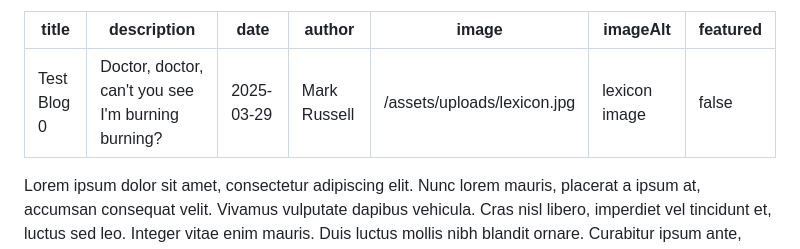
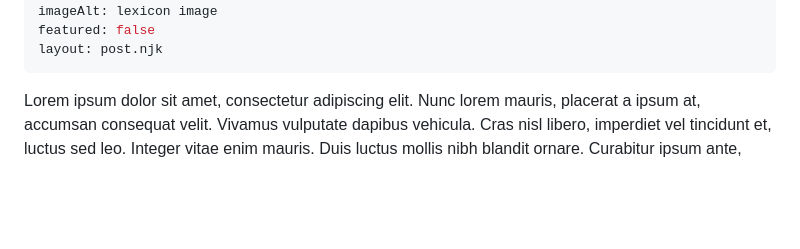
Before and after one commit to pangtodd/RussellSite2, a Markdown page: src/blogs/2025-04-22-test-blog-0.md, the part around the change. GitHub-like rendering; blank space fills up the shorter version.

Commit message:
Update 2025-04-22-test-blog-0.md
bugfix

```diff
--- a/src/blogs/2025-04-22-test-blog-0.md
+++ b/src/blogs/2025-04-22-test-blog-0.md
@@ -6,6 +6,7 @@ author: Mark Russell
 image: /assets/uploads/lexicon.jpg
 imageAlt: lexicon image
 featured: false
+layout: post.njk
 ---
 Lorem ipsum dolor sit amet, consectetur adipiscing elit. Nunc lorem mauris, placerat a ipsum at, accumsan consequat velit. Vivamus vulputate dapibus vehicula. Cras nisl libero, imperdiet vel tincidunt et, luctus sed leo. Integer vitae enim mauris. Duis luctus mollis nibh blandit ornare. Curabitur ipsum ante, luctus ac sem et, consequat porttitor enim. Proin consequat viverra tincidunt. Morbi in ipsum diam. Aliquam eu ornare neque, convallis ornare turpis. Proin ullamcorper sit amet risus ac lobortis.  Sed consectetur tellus vehicula fringilla eleifend. Interdum et malesuada fames ac ante ipsum primis in faucibus.as
 
```
